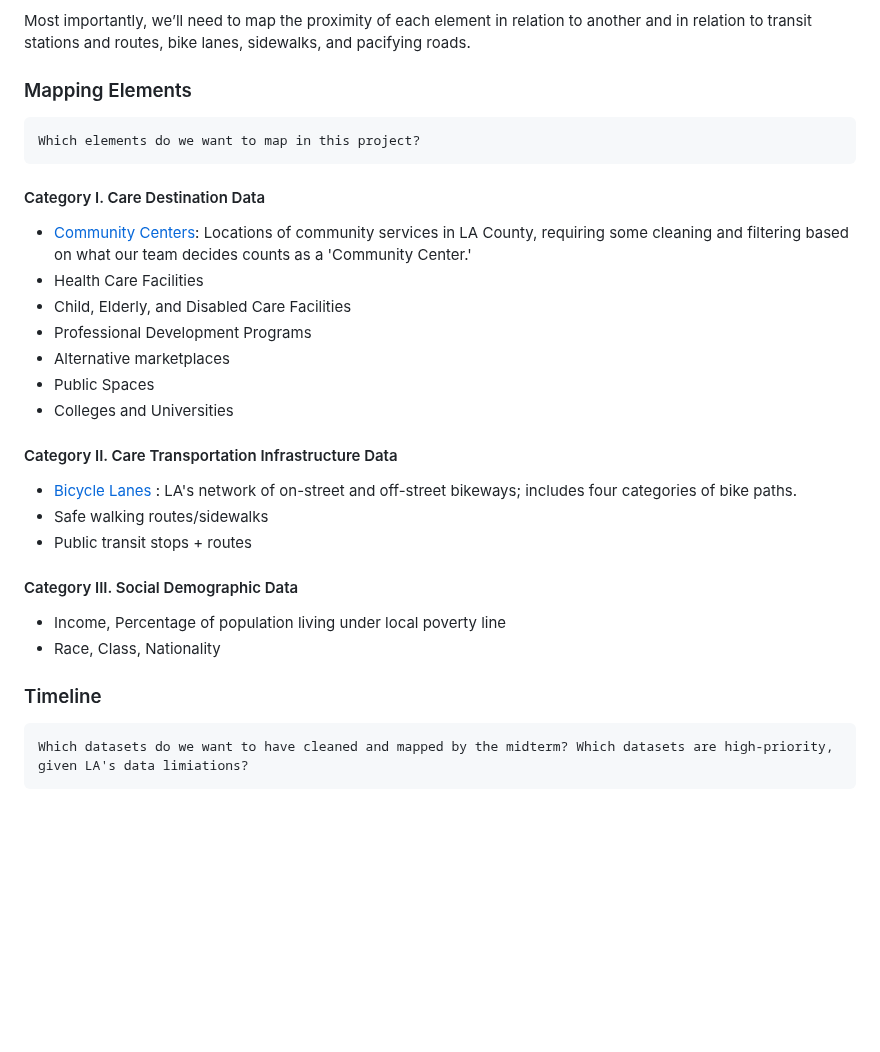
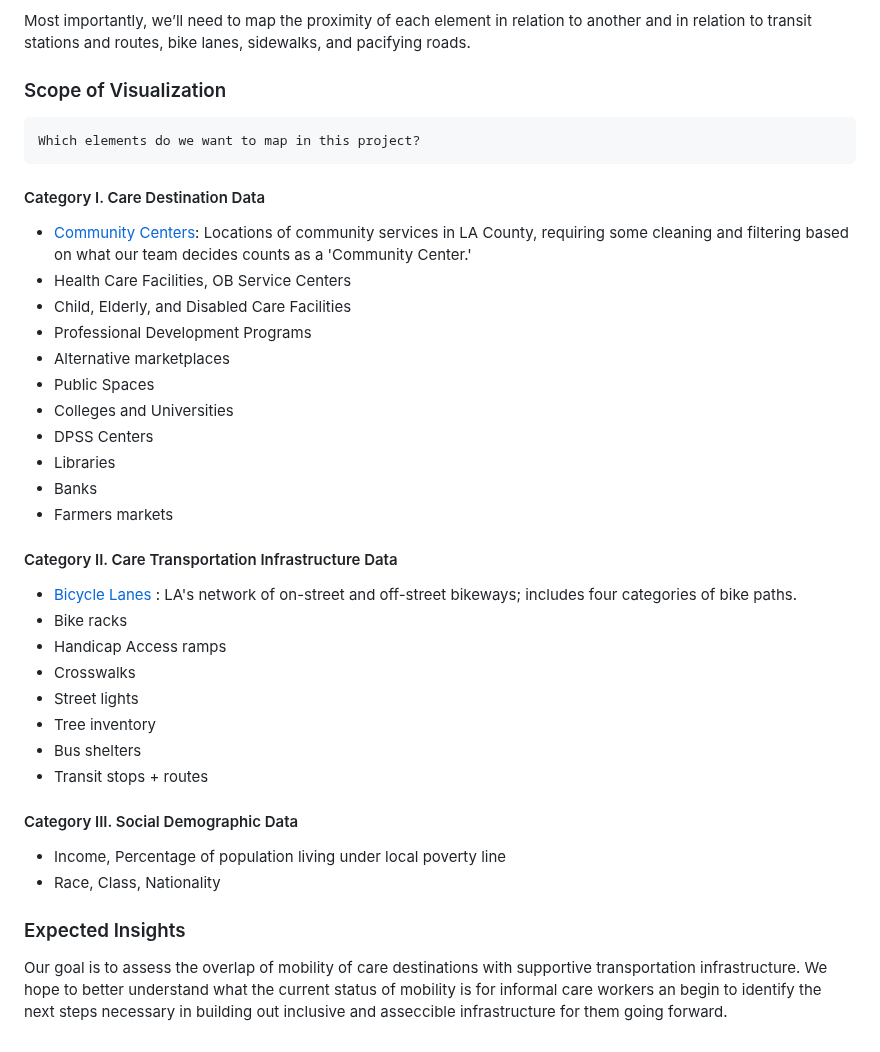
Before and after one commit to deshdog/up-221-mapping-careworker-mobility, a Markdown page: group-assignments/project-plan.md, the part around the change. Rendered like a GitHub page; blank space fills up the shorter version.

````diff
--- a/group-assignments/project-plan.md
+++ b/group-assignments/project-plan.md
@@ -23,29 +23,36 @@ To better understand what mobility looks like for care takers in LA, we can star
 
 Most importantly, we’ll need to map the proximity of each element in relation to another and in relation to transit stations and routes, bike lanes, sidewalks, and pacifying roads.
 
-### Mapping Elements
+### Scope of Visualization
 ```diff
 Which elements do we want to map in this project?
 ```
 #### Category I. Care Destination Data
 * <a href="https://geohub.lacity.org/datasets/lacounty::community-services/about">Community Centers</a>: Locations of community services in LA County, requiring some cleaning and filtering based on what our team decides counts as a 'Community Center.'
-* Health Care Facilities
+* Health Care Facilities, OB Service Centers
 * Child, Elderly, and Disabled Care Facilities
 * Professional Development Programs
 * Alternative marketplaces
 * Public Spaces
 * Colleges and Universities
+* DPSS Centers
+* Libraries
+* Banks
+* Farmers markets
 
 #### Category II. Care Transportation Infrastructure Data
 * <a href="https://geohub.lacity.org/datasets/ladot::city-of-los-angeles-bikeways-1/about">Bicycle Lanes </a>: LA's network of on-street and off-street bikeways; includes four categories of bike paths.
-* Safe walking routes/sidewalks
-* Public transit stops + routes
+* Bike racks
+* Handicap Access ramps
+* Crosswalks
+* Street lights
+* Tree inventory
+* Bus shelters
+* Transit stops + routes
 
 #### Category III. Social Demographic Data
 * Income, Percentage of population living under local poverty line
 * Race, Class, Nationality
 
-### Timeline
-```diff
-Which datasets do we want to have cleaned and mapped by the midterm? Which datasets are high-priority, given LA's data limiations?
-```
+### Expected Insights
+Our goal is to assess the overlap of mobility of care destinations with supportive transportation infrastructure. We hope to better understand what the current status of mobility is for informal care workers an begin to identify the next steps necessary in building out inclusive and asseccible infrastructure for them going forward.
````
